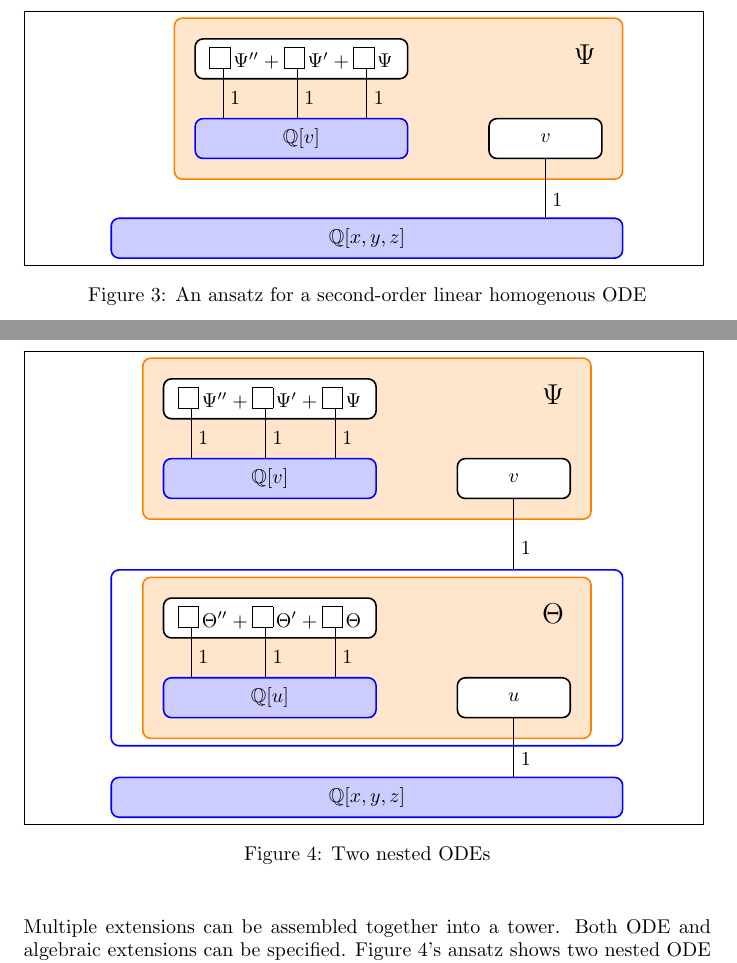
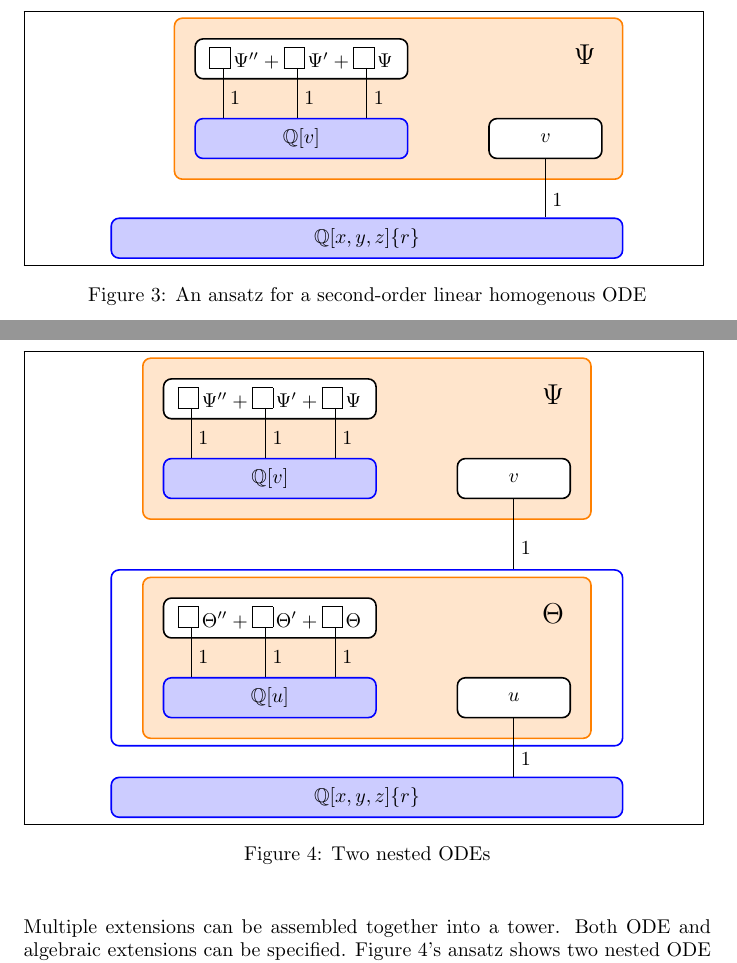
Before and after one commit to BrentBaccala/NewMethod, a LaTeX paper (NewMethod.tex): two parts of pages 29 and 31 of 50, joined at a grey line, cut so that both start at the same text. Compiled offline with pdfLaTeX.

Commit message:
NewMethod: show r in the base ring of the first two ansatz diagrams
Figures 'ansatz 5' and 'ansatz 12' -- the two whose base ring carried r
before the notation migration -- now label it Q[x,y,z]{r}, so r appears
as the differential indeterminate it is rather than vanishing from the
picture when the quotient ring went away.

Builds clean at 50 pages, no overfull boxes.

Co-Authored-By: Claude Opus 5 (1M context) <noreply@anthropic.com>
Claude-Session: https://claude.ai/code/session_0141TupTGXsdQHHUWoR2RgHi

```diff
--- a/NewMethod.tex
+++ b/NewMethod.tex
@@ -1678,7 +1678,7 @@ denominator.
     \begin{scope}[on background layer]
         \node (Psi block)[fit=(Psi) (Qv) (v), inner sep=10pt, element] {};
     \end{scope}
-    \node (base) [ring, node distance=70pt, below=of Psi block.east, anchor=east, text width=250pt] {$\mathbb{Q}[x,y,z]$};
+    \node (base) [ring, node distance=70pt, below=of Psi block.east, anchor=east, text width=250pt] {$\mathbb{Q}[x,y,z]\{r\}$};
     \draw[degree] (v.south) -- (v.south|-base.north) node[right,pos=0.7] {1};
   \end{tikzpicture}
 \end{minipage}%
@@ -1777,7 +1777,7 @@ The element $\Psi$ is expected to solve the PDE, and we use it to write the PDE.
         \node (Theta field) [ring, fill=none, fit=(Theta block), text width=250pt] {};
     \end{scope}
 
-    \node (base) [ring, node distance=70pt, below=of Theta field.east, anchor=east, text width=250pt] {$\mathbb{Q}[x,y,z]$};
+    \node (base) [ring, node distance=70pt, below=of Theta field.east, anchor=east, text width=250pt] {$\mathbb{Q}[x,y,z]\{r\}$};
     \draw[degree] (v.south) -- (v.south|-Theta field.north) node[right,pos=0.7] {1};
     \draw[degree] (u.south) -- (v.south|-base.north) node[right,pos=0.7] {1};
   \end{tikzpicture}
```
